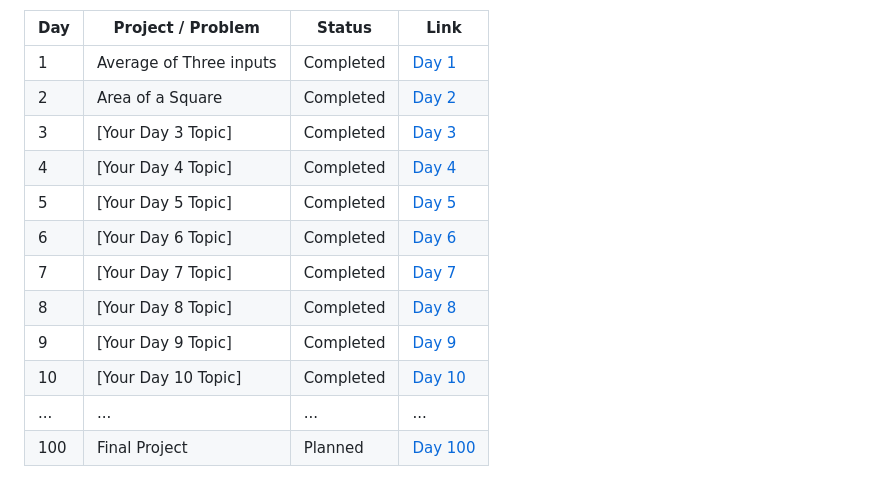
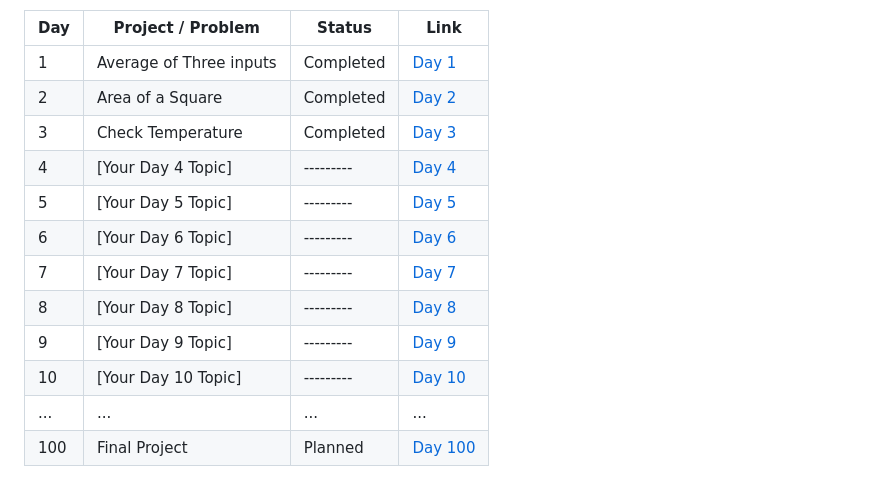
Before and after one commit to Yugal-kosamshile/100-Days-of-Coding-Challenge-Java, a Markdown page: README.md, the part around the change. Rendered like a GitHub page.

```diff
--- a/README.md
+++ b/README.md
@@ -23,14 +23,14 @@ Every day, I'll be adding a new folder corresponding to that day's challenge. Ea
 |-----|-------------------|--------|------|
 | 1   | Average of Three inputs | Completed | [Day 1](./Day%201) |
 | 2   | Area of a Square | Completed | [Day 2](./Day%202) |
-| 3   | [Your Day 3 Topic] | Completed | [Day 3](./Day%203) |
-| 4   | [Your Day 4 Topic] | Completed | [Day 4](./Day%204) |
-| 5   | [Your Day 5 Topic] | Completed | [Day 5](./Day%205) |
-| 6   | [Your Day 6 Topic] | Completed | [Day 6](./Day%206) |
-| 7   | [Your Day 7 Topic] | Completed | [Day 7](./Day%207) |
-| 8   | [Your Day 8 Topic] | Completed | [Day 8](./Day%208) |
-| 9   | [Your Day 9 Topic] | Completed | [Day 9](./Day%209) |
-| 10  | [Your Day 10 Topic] | Completed | [Day 10](./Day%2010)|
+| 3   | Check Temperature | Completed | [Day 3](./Day%203) |
+| 4   | [Your Day 4 Topic] | --------- | [Day 4](./Day%204) |
+| 5   | [Your Day 5 Topic] | --------- | [Day 5](./Day%205) |
+| 6   | [Your Day 6 Topic] | --------- | [Day 6](./Day%206) |
+| 7   | [Your Day 7 Topic] | --------- | [Day 7](./Day%207) |
+| 8   | [Your Day 8 Topic] | --------- | [Day 8](./Day%208) |
+| 9   | [Your Day 9 Topic] | --------- | [Day 9](./Day%209) |
+| 10  | [Your Day 10 Topic] | --------- | [Day 10](./Day%2010)|
 | ... | ... | ... | ... |
 | 100 | Final Project | Planned | [Day 100](./Day100) |
 
```
